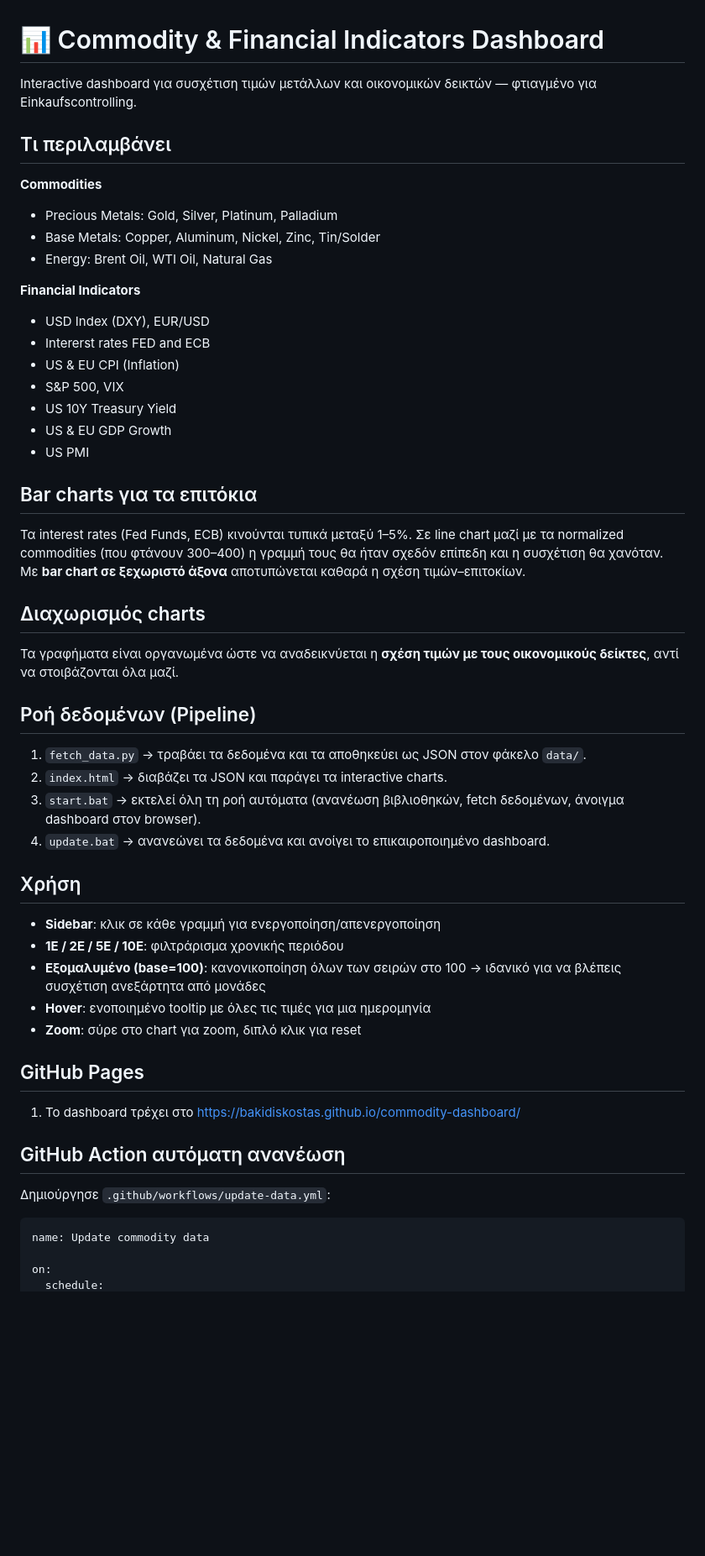
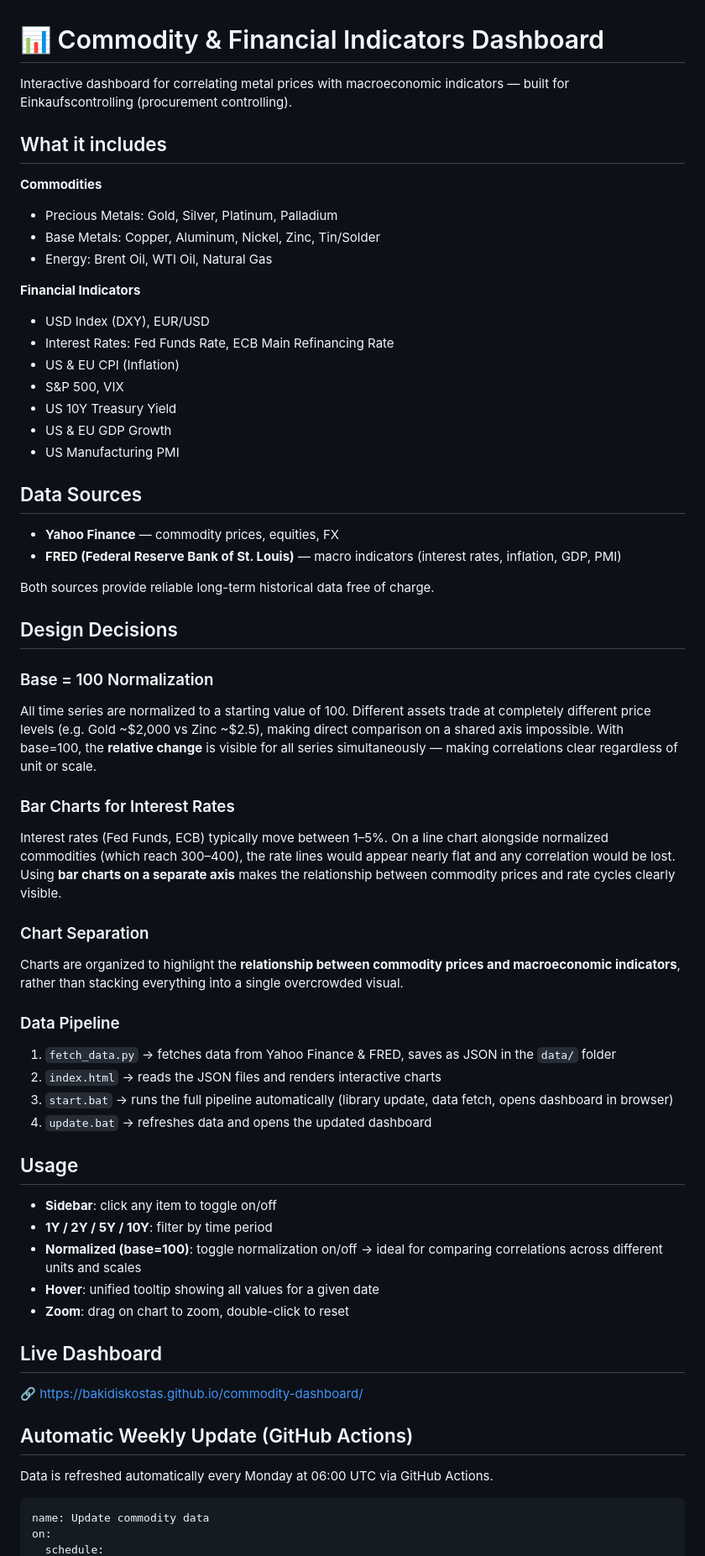
Before and after one commit to Bakidiskostas/commodity-dashboard, a Markdown page: README.md, the part around one of its changes. Shown at 84% size. Drawn GitHub-style; blank space fills up the shorter version.

````diff
--- a/README.md
+++ b/README.md
@@ -1,9 +1,9 @@
 # 📊 Commodity & Financial Indicators Dashboard
 
-Interactive dashboard για συσχέτιση τιμών μετάλλων και οικονομικών δεικτών —
-φτιαγμένο για Einkaufscontrolling.
+Interactive dashboard for correlating metal prices with macroeconomic indicators —
+built for Einkaufscontrolling (procurement controlling).
 
-## Τι περιλαμβάνει
+## What it includes
 
 **Commodities**
 - Precious Metals: Gold, Silver, Platinum, Palladium
@@ -12,49 +12,68 @@ Interactive dashboard για συσχέτιση τιμών μετάλλων κα
 
 **Financial Indicators**
 - USD Index (DXY), EUR/USD
-- Intererst rates FED and ECB
+- Interest Rates: Fed Funds Rate, ECB Main Refinancing Rate
 - US & EU CPI (Inflation)
 - S&P 500, VIX
 - US 10Y Treasury Yield
 - US & EU GDP Growth
-- US PMI
+- US Manufacturing PMI
 
-## Bar charts για τα επιτόκια
+## Data Sources
+- **Yahoo Finance** — commodity prices, equities, FX
+- **FRED (Federal Reserve Bank of St. Louis)** — macro indicators
+  (interest rates, inflation, GDP, PMI)
 
-Τα interest rates (Fed Funds, ECB) κινούνται τυπικά μεταξύ 1–5%. Σε line chart μαζί με τα normalized commodities (που φτάνουν 300–400) η γραμμή τους θα ήταν σχεδόν επίπεδη και η συσχέτιση θα χανόταν. Με **bar chart σε ξεχωριστό άξονα** αποτυπώνεται καθαρά η σχέση τιμών–επιτοκίων.
+Both sources provide reliable long-term historical data free of charge.
 
-## Διαχωρισμός charts
+## Design Decisions
 
-Τα γραφήματα είναι οργανωμένα ώστε να αναδεικνύεται η **σχέση τιμών με τους οικονομικούς δείκτες**, αντί να στοιβάζονται όλα μαζί.
+### Base = 100 Normalization
+All time series are normalized to a starting value of 100.
+Different assets trade at completely different price levels
+(e.g. Gold ~$2,000 vs Zinc ~$2.5), making direct comparison on a shared
+axis impossible. With base=100, the **relative change** is visible for all
+series simultaneously — making correlations clear regardless of unit or scale.
 
-## Ροή δεδομένων (Pipeline)
+### Bar Charts for Interest Rates
+Interest rates (Fed Funds, ECB) typically move between 1–5%.
+On a line chart alongside normalized commodities (which reach 300–400),
+the rate lines would appear nearly flat and any correlation would be lost.
+Using **bar charts on a separate axis** makes the relationship between
+commodity prices and rate cycles clearly visible.
 
-1. `fetch_data.py` → τραβάει τα δεδομένα και τα αποθηκεύει ως JSON στον φάκελο `data/`.
-2. `index.html` → διαβάζει τα JSON και παράγει τα interactive charts.
-3. `start.bat` → εκτελεί όλη τη ροή αυτόματα (ανανέωση βιβλιοθηκών, fetch δεδομένων, άνοιγμα dashboard στον browser).
-4. `update.bat` → ανανεώνει τα δεδομένα και ανοίγει το επικαιροποιημένο dashboard.
+### Chart Separation
+Charts are organized to highlight the **relationship between commodity prices
+and macroeconomic indicators**, rather than stacking everything into a single
+overcrowded visual.
 
-## Χρήση
+### Data Pipeline
+1. `fetch_data.py` → fetches data from Yahoo Finance & FRED,
+   saves as JSON in the `data/` folder
+2. `index.html` → reads the JSON files and renders interactive charts
+3. `start.bat` → runs the full pipeline automatically
+   (library update, data fetch, opens dashboard in browser)
+4. `update.bat` → refreshes data and opens the updated dashboard
 
-- **Sidebar**: κλικ σε κάθε γραμμή για ενεργοποίηση/απενεργοποίηση
-- **1Ε / 2Ε / 5Ε / 10Ε**: φιλτράρισμα χρονικής περιόδου
-- **Εξομαλυμένο (base=100)**: κανονικοποίηση όλων των σειρών στο 100
-  → ιδανικό για να βλέπεις συσχέτιση ανεξάρτητα από μονάδες
-- **Hover**: ενοποιημένο tooltip με όλες τις τιμές για μια ημερομηνία
-- **Zoom**: σύρε στο chart για zoom, διπλό κλικ για reset
+## Usage
 
+- **Sidebar**: click any item to toggle on/off
+- **1Y / 2Y / 5Y / 10Y**: filter by time period
+- **Normalized (base=100)**: toggle normalization on/off
+  → ideal for comparing correlations across different units and scales
+- **Hover**: unified tooltip showing all values for a given date
+- **Zoom**: drag on chart to zoom, double-click to reset
 
-## GitHub Pages
+## Live Dashboard
 
-1. Το dashboard τρέχει στο https://bakidiskostas.github.io/commodity-dashboard/
+🔗 https://bakidiskostas.github.io/commodity-dashboard/
 
+## Automatic Weekly Update (GitHub Actions)
 
-## GitHub Action αυτόματη ανανέωση
-
-Δημιούργησε `.github/workflows/update-data.yml`:
+Data is refreshed automatically every Monday at 06:00 UTC
+via GitHub Actions.
 
 ```yaml
 name: Update commodity data
-
 on:
   schedule:
````
Also changed, not shown: other parts of README.md (+7 -10 lines).
